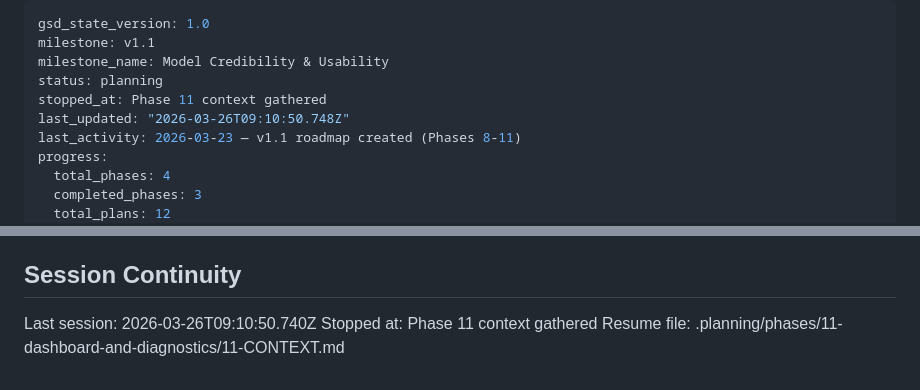
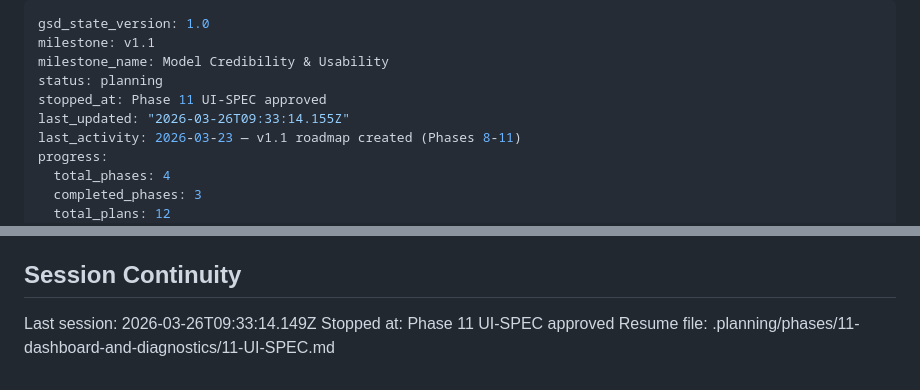
Before and after one commit to amicusDei/industry-value-estimator, a Markdown page: .planning/STATE.md, 2 parts joined by grey strips. Drawn GitHub-style.

Commit message:
docs(state): record phase 11 UI-SPEC session

```diff
--- a/.planning/STATE.md
+++ b/.planning/STATE.md
@@ -3,8 +3,8 @@ gsd_state_version: 1.0
 milestone: v1.1
 milestone_name: Model Credibility & Usability
 status: planning
-stopped_at: Phase 11 context gathered
-last_updated: "2026-03-26T09:10:50.748Z"
+stopped_at: Phase 11 UI-SPEC approved
+last_updated: "2026-03-26T09:33:14.155Z"
 last_activity: 2026-03-23 — v1.1 roadmap created (Phases 8-11)
 progress:
   total_phases: 4
@@ -116,6 +116,6 @@ None yet.
 
 ## Session Continuity
 
-Last session: 2026-03-26T09:10:50.740Z
-Stopped at: Phase 11 context gathered
-Resume file: .planning/phases/11-dashboard-and-diagnostics/11-CONTEXT.md
+Last session: 2026-03-26T09:33:14.149Z
+Stopped at: Phase 11 UI-SPEC approved
+Resume file: .planning/phases/11-dashboard-and-diagnostics/11-UI-SPEC.md
```
